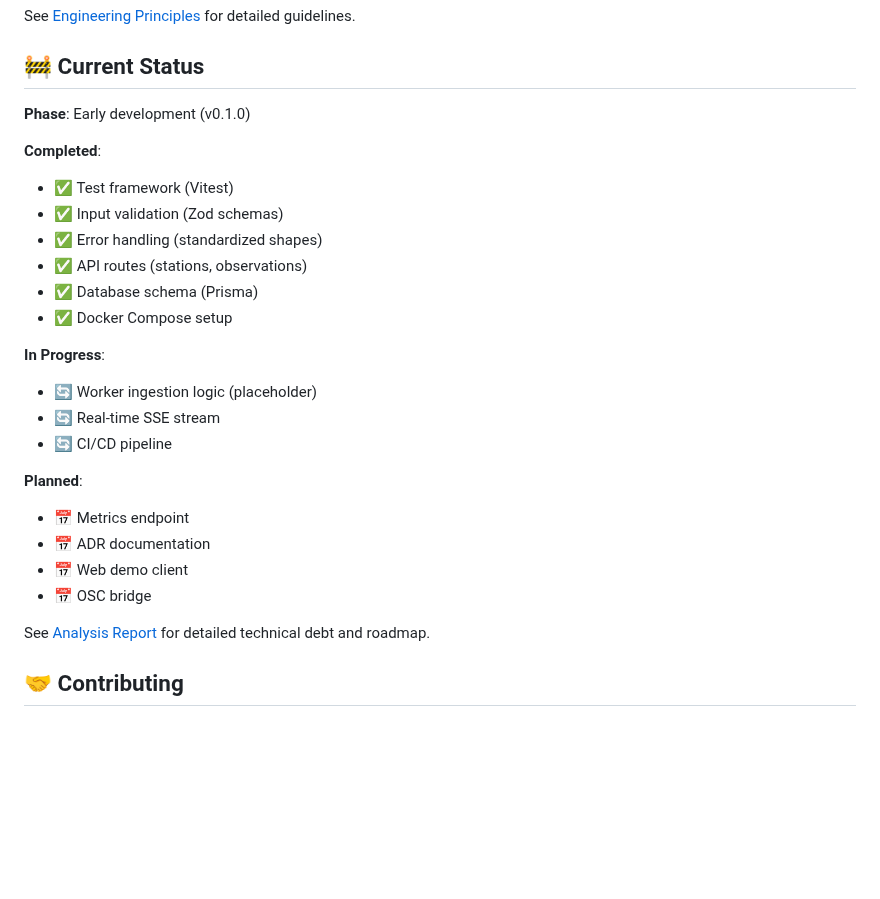
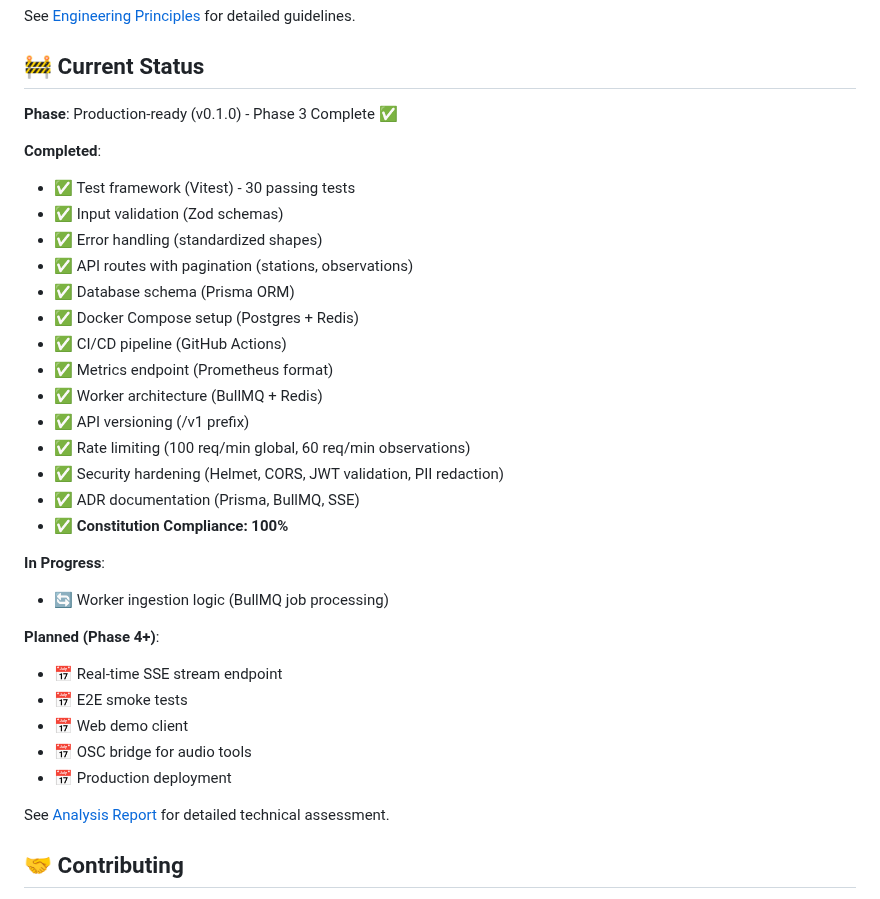
Before and after one commit to tsargent/buoy-data-project, a Markdown page: README.md, the part around the change. Drawn GitHub-style; blank space fills up the shorter version.

```diff
--- a/README.md
+++ b/README.md
@@ -296,31 +296,38 @@ See [Engineering Principles](/.github/engineering-principles.md) for detailed gu
 
 ## 🚧 Current Status
 
-**Phase**: Early development (v0.1.0)
+**Phase**: Production-ready (v0.1.0) - Phase 3 Complete ✅
 
 **Completed**:
 
-- ✅ Test framework (Vitest)
+- ✅ Test framework (Vitest) - 30 passing tests
 - ✅ Input validation (Zod schemas)
 - ✅ Error handling (standardized shapes)
-- ✅ API routes (stations, observations)
-- ✅ Database schema (Prisma)
-- ✅ Docker Compose setup
+- ✅ API routes with pagination (stations, observations)
+- ✅ Database schema (Prisma ORM)
+- ✅ Docker Compose setup (Postgres + Redis)
+- ✅ CI/CD pipeline (GitHub Actions)
+- ✅ Metrics endpoint (Prometheus format)
+- ✅ Worker architecture (BullMQ + Redis)
+- ✅ API versioning (/v1 prefix)
+- ✅ Rate limiting (100 req/min global, 60 req/min observations)
+- ✅ Security hardening (Helmet, CORS, JWT validation, PII redaction)
+- ✅ ADR documentation (Prisma, BullMQ, SSE)
+- ✅ **Constitution Compliance: 100%**
 
 **In Progress**:
 
-- 🔄 Worker ingestion logic (placeholder)
-- 🔄 Real-time SSE stream
-- 🔄 CI/CD pipeline
+- 🔄 Worker ingestion logic (BullMQ job processing)
 
-**Planned**:
+**Planned (Phase 4+)**:
 
-- 📅 Metrics endpoint
-- 📅 ADR documentation
+- 📅 Real-time SSE stream endpoint
+- 📅 E2E smoke tests
 - 📅 Web demo client
-- 📅 OSC bridge
+- 📅 OSC bridge for audio tools
+- 📅 Production deployment
 
-See [Analysis Report](/.specify/memory/analysis.md) for detailed technical debt and roadmap.
+See [Analysis Report](/.specify/memory/analysis-2025-11-14-updated.md) for detailed technical assessment.
 
 ## 🤝 Contributing
 
```
